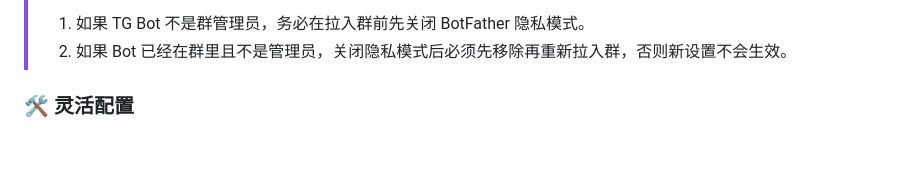
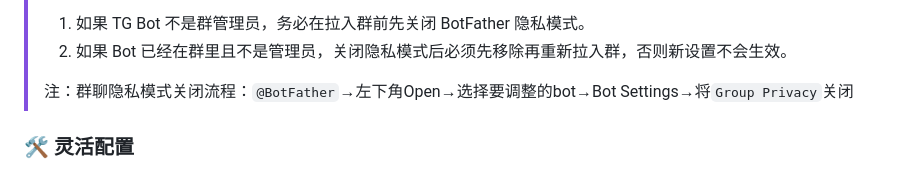
Before and after one commit to SXP-Simon/astrbot_plugin_qq_group_daily_analysis, a Markdown page: README.md, the part around the change. Rendered like a GitHub page; blank space fills up the shorter version.

Commit message:
docs: 完善了Telegram群聊隐私模式关闭说明 (#105 @shiitin)
补充了Telegram的群聊隐私模式关闭流程，解决部分用户因Telegram设置问题导致的插件无法使用。

```diff
--- a/README.md
+++ b/README.md
@@ -47,6 +47,8 @@ _✨ 一个基于 AstrBot 的智能群聊分析插件，支持 **QQ (OneBot)**
 > **Telegram 用户重点注意**：
 > 1. 如果 TG Bot 不是群管理员，务必在拉入群前先关闭 BotFather 隐私模式。
 > 2. 如果 Bot 已经在群里且不是管理员，关闭隐私模式后必须先移除再重新拉入群，否则新设置不会生效。
+>
+> 注：群聊隐私模式关闭流程：`@BotFather`→左下角Open→选择要调整的bot→Bot Settings→将`Group Privacy`关闭
 
 
 
```
